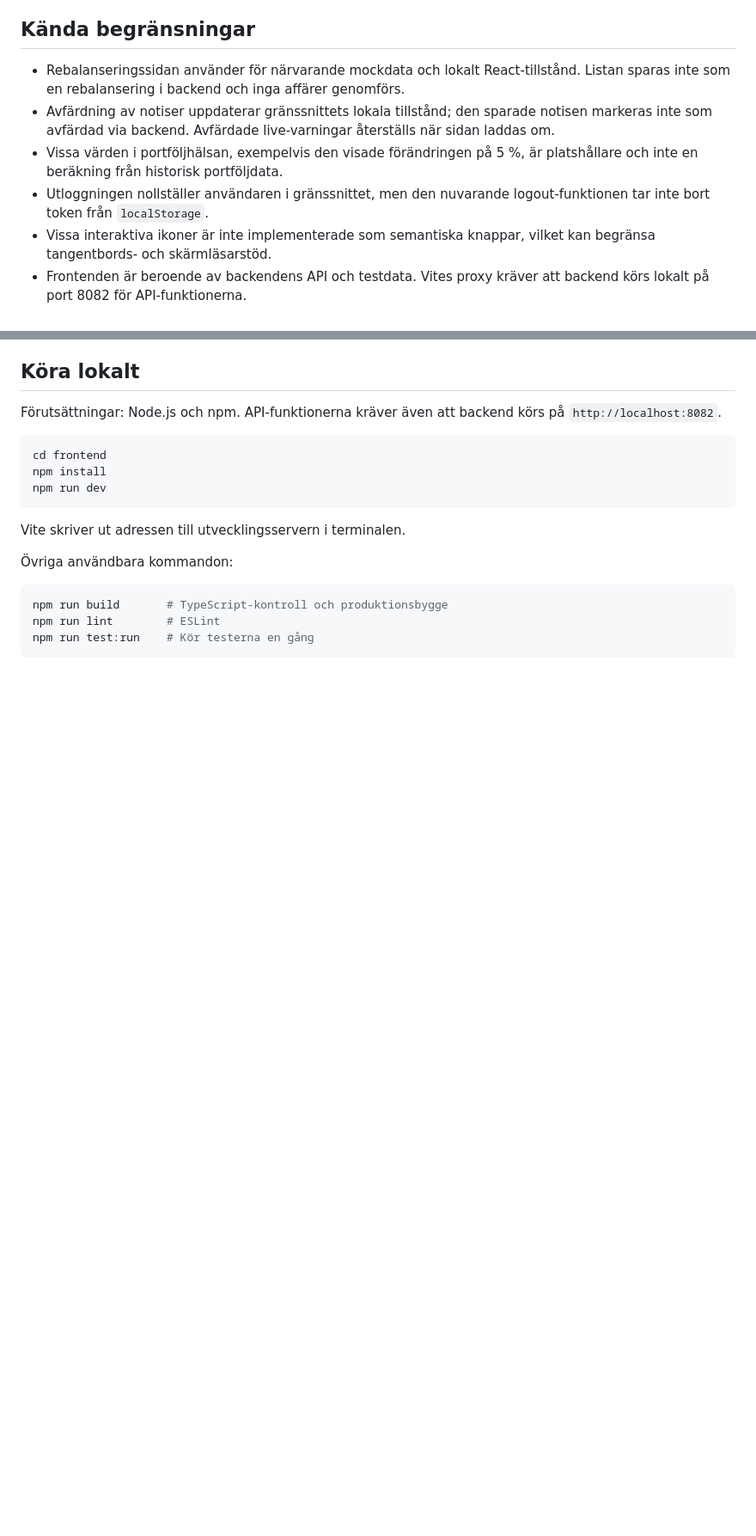
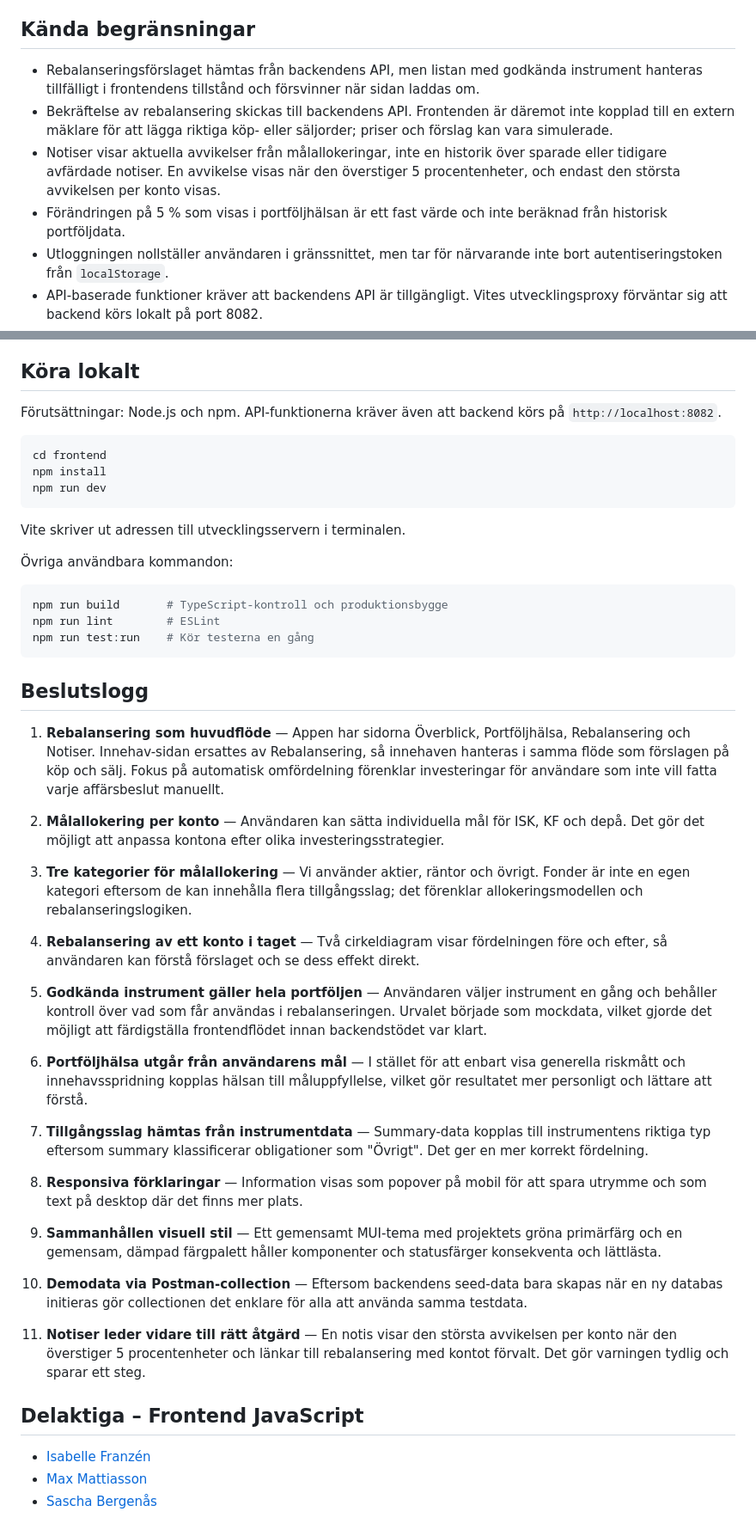
Before and after one commit to chas-challenge-2026/avanza-team3, a Markdown page: READMEFRONTEND.md, 2 parts joined by grey strips. Shown at 86% size. Rendered like a GitHub page; blank space fills up the shorter version.

Commit message:
uppdaterad readme för frontend

````diff
--- a/READMEFRONTEND.md
+++ b/READMEFRONTEND.md
@@ -65,19 +104,21 @@ Data hämtas från backendens `/api`-endpoints. Vites utvecklingsserver proxar
 
 ## Kända begränsningar
 
-- Rebalanseringssidan använder för närvarande mockdata och lokalt React-tillstånd.
-  Listan sparas inte som en rebalansering i backend och inga affärer genomförs.
-- Avfärdning av notiser uppdaterar gränssnittets lokala tillstånd; den sparade
-  notisen markeras inte som avfärdad via backend. Avfärdade live-varningar
-  återställs när sidan laddas om.
-- Vissa värden i portföljhälsan, exempelvis den visade förändringen på 5 %, är
-  platshållare och inte en beräkning från historisk portföljdata.
-- Utloggningen nollställer användaren i gränssnittet, men den nuvarande
-  logout-funktionen tar inte bort token från `localStorage`.
-- Vissa interaktiva ikoner är inte implementerade som semantiska knappar, vilket
-  kan begränsa tangentbords- och skärmläsarstöd.
-- Frontenden är beroende av backendens API och testdata. Vites proxy kräver att
-  backend körs lokalt på port 8082 för API-funktionerna.
+- Rebalanseringsförslaget hämtas från backendens API, men listan med godkända
+  instrument hanteras tillfälligt i frontendens tillstånd och försvinner när
+  sidan laddas om.
+- Bekräftelse av rebalansering skickas till backendens API. Frontenden är däremot
+  inte kopplad till en extern mäklare för att lägga riktiga köp- eller säljorder;
+  priser och förslag kan vara simulerade.
+- Notiser visar aktuella avvikelser från målallokeringar, inte en historik över
+  sparade eller tidigare avfärdade notiser. En avvikelse visas när den överstiger
+  5 procentenheter, och endast den största avvikelsen per konto visas.
+- Förändringen på 5 % som visas i portföljhälsan är ett fast värde och inte
+  beräknad från historisk portföljdata.
+- Utloggningen nollställer användaren i gränssnittet, men tar för närvarande inte
+  bort autentiseringstoken från `localStorage`.
+- API-baserade funktioner kräver att backendens API är tillgängligt.
+  Vites utvecklingsproxy förväntar sig att backend körs lokalt på port 8082.
 
 ## Köra lokalt
 
@@ -99,3 +140,57 @@ npm run build       # TypeScript-kontroll och produktionsbygge
 npm run lint        # ESLint
 npm run test:run    # Kör testerna en gång
 ```
+
+## Beslutslogg
+
+1. **Rebalansering som huvudflöde** — Appen har sidorna Överblick,
+   Portföljhälsa, Rebalansering och Notiser. Innehav-sidan ersattes av
+   Rebalansering, så innehaven hanteras i samma flöde som förslagen på köp och
+   sälj. Fokus på automatisk omfördelning förenklar investeringar för användare
+   som inte vill fatta varje affärsbeslut manuellt.
+
+2. **Målallokering per konto** — Användaren kan sätta individuella mål för ISK,
+   KF och depå. Det gör det möjligt att anpassa kontona efter olika
+   investeringsstrategier.
+
+3. **Tre kategorier för målallokering** — Vi använder aktier, räntor och övrigt.
+   Fonder är inte en egen kategori eftersom de kan innehålla flera tillgångsslag;
+   det förenklar allokeringsmodellen och rebalanseringslogiken.
+
+4. **Rebalansering av ett konto i taget** — Två cirkeldiagram visar fördelningen
+   före och efter, så användaren kan förstå förslaget och se dess effekt direkt.
+
+5. **Godkända instrument gäller hela portföljen** — Användaren väljer instrument
+   en gång och behåller kontroll över vad som får användas i rebalanseringen.
+   Urvalet började som mockdata, vilket gjorde det möjligt att färdigställa
+   frontendflödet innan backendstödet var klart.
+
+6. **Portföljhälsa utgår från användarens mål** — I stället för att enbart visa
+   generella riskmått och innehavsspridning kopplas hälsan till måluppfyllelse,
+   vilket gör resultatet mer personligt och lättare att förstå.
+
+7. **Tillgångsslag hämtas från instrumentdata** — Summary-data kopplas till
+   instrumentens riktiga typ eftersom summary klassificerar obligationer som
+   "Övrigt". Det ger en mer korrekt fördelning.
+
+8. **Responsiva förklaringar** — Information visas som popover på mobil för att
+   spara utrymme och som text på desktop där det finns mer plats.
+
+9. **Sammanhållen visuell stil** — Ett gemensamt MUI-tema med projektets gröna
+   primärfärg och en gemensam, dämpad färgpalett håller komponenter och
+   statusfärger konsekventa och lättlästa.
+
+10. **Demodata via Postman-collection** — Eftersom backendens seed-data bara
+    skapas när en ny databas initieras gör collectionen det enklare för alla att
+    använda samma testdata.
+
+11. **Notiser leder vidare till rätt åtgärd** — En notis visar den största
+    avvikelsen per konto när den överstiger 5 procentenheter och länkar till
+    rebalansering med kontot förvalt. Det gör varningen tydlig och sparar ett
+    steg.
+
+## Delaktiga – Frontend JavaScript
+
+- [Isabelle Franzén](https://github.com/isabellea-f)
+- [Max Mattiasson](https://github.com/maxmattiasson)
+- [Sascha Bergenås](https://github.com/Sascha-Bergenas)
````
Also changed, not shown: other parts of READMEFRONTEND.md (+46 -7 lines).
